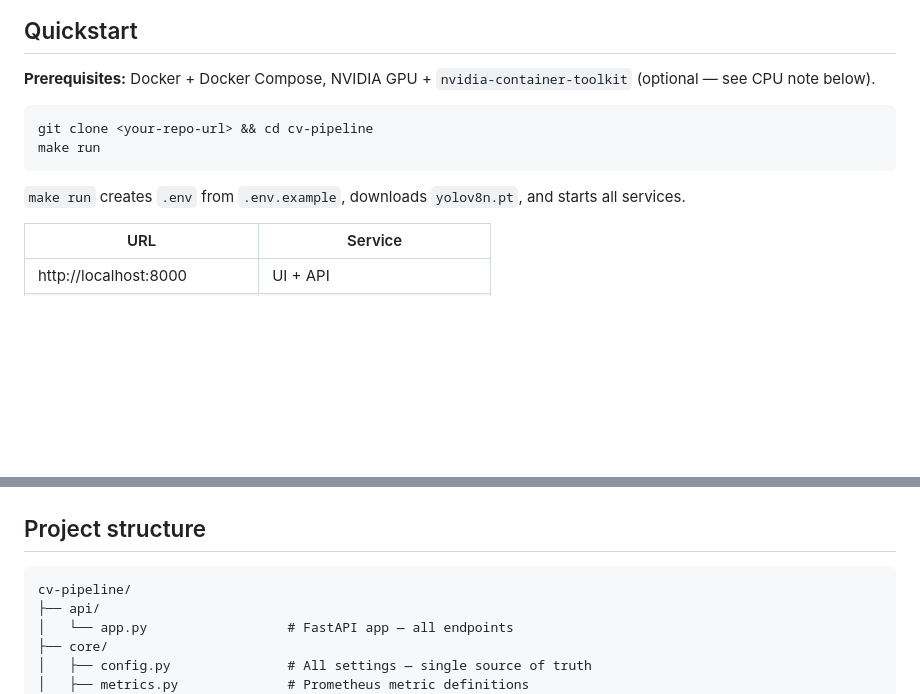
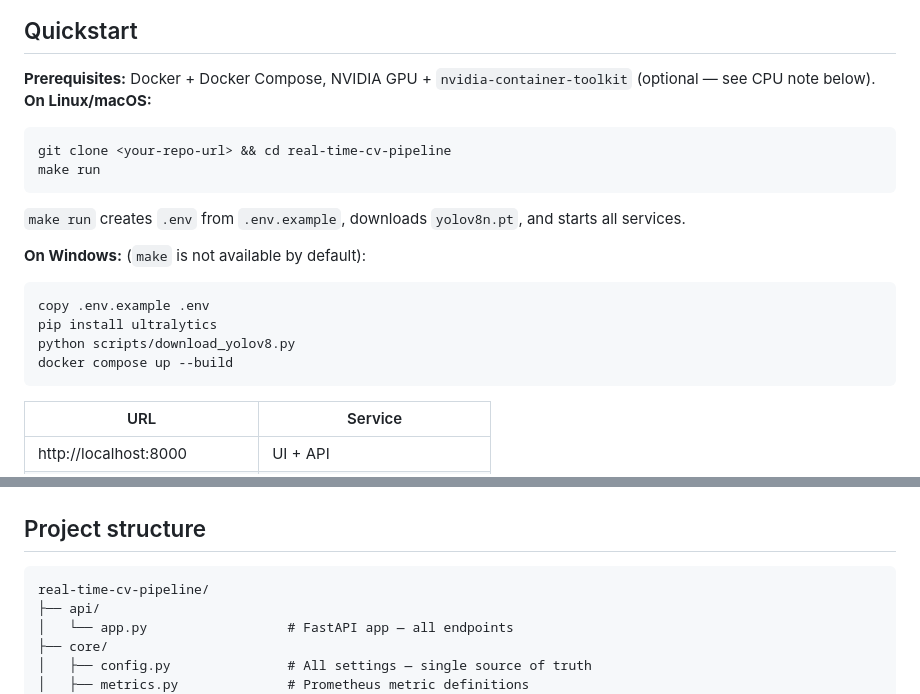
Before and after one commit to Pedrofs9/real-time-cv-pipeline, a Markdown page: README.md, 2 parts joined by grey strips. Drawn GitHub-style; blank space fills up the shorter version.

Commit message:
Corrected README

````diff
--- a/README.md
+++ b/README.md
@@ -19,13 +19,23 @@ back over WebSocket (watch mode) or returned as an annotated `.mp4` (download mo
 ## Quickstart
 
 **Prerequisites:** Docker + Docker Compose, NVIDIA GPU + `nvidia-container-toolkit` (optional — see CPU note below).
+**On Linux/macOS:**
 ```bash
-git clone <your-repo-url> && cd cv-pipeline
+git clone <your-repo-url> && cd real-time-cv-pipeline
 make run
 ```
 
 `make run` creates `.env` from `.env.example`, downloads `yolov8n.pt`, and starts
 all services.
+
+**On Windows:** (`make` is not available by default):
+```bash
+copy .env.example .env
+pip install ultralytics
+python scripts/download_yolov8.py
+docker compose up --build
+```
+
 
 | URL | Service |
 |---|---|
@@ -61,7 +71,7 @@ celery -A workers.video_tasks worker --pool=solo --loglevel=info
 
 ## Project structure
 ```
-cv-pipeline/
+real-time-cv-pipeline/
 ├── api/
 │   └── app.py                  # FastAPI app — all endpoints
 ├── core/
````
